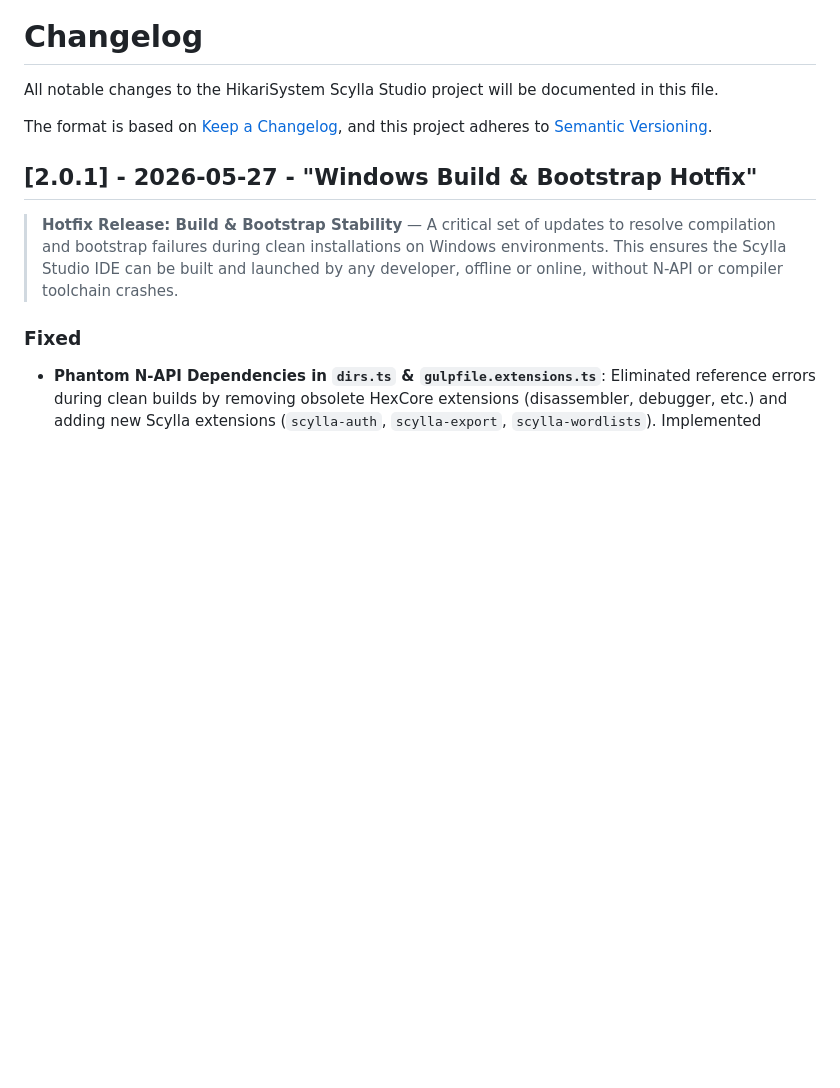
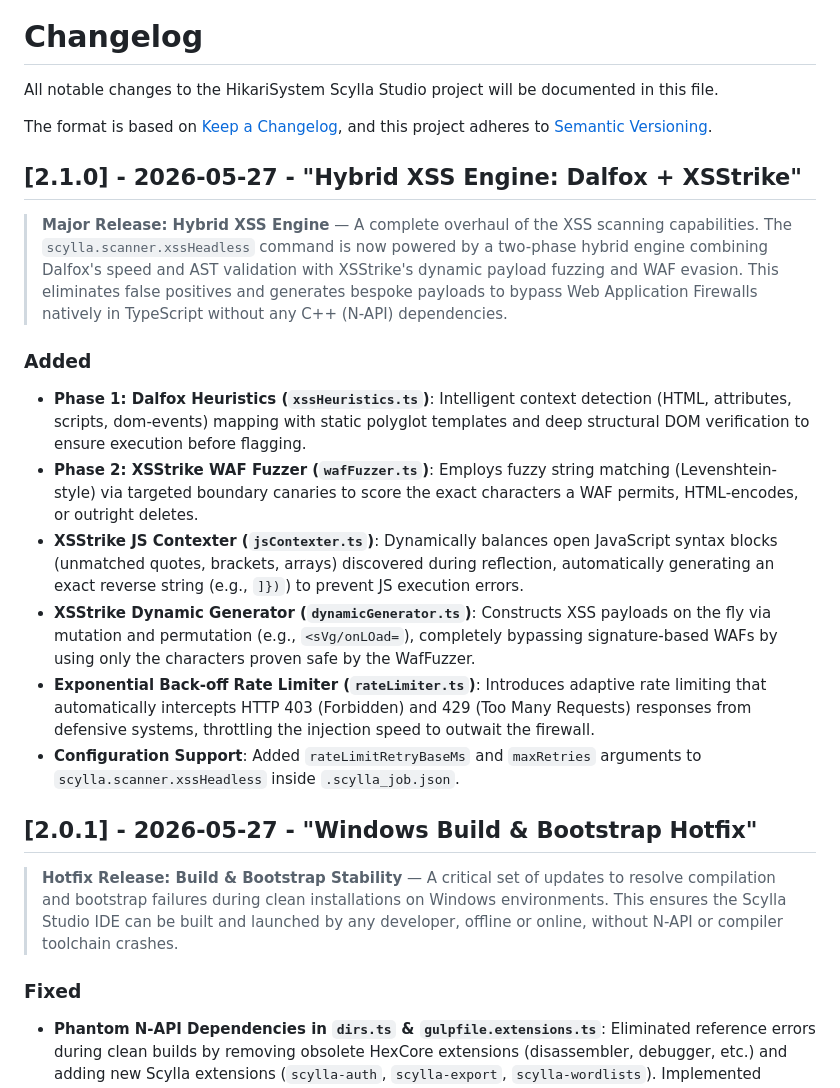
Before and after one commit to AkashaCorporation/HikariSystem-Scylla, a Markdown page: CHANGELOG.md, the part around the change. GitHub-like rendering; blank space fills up the shorter version.

```diff
--- a/CHANGELOG.md
+++ b/CHANGELOG.md
@@ -4,6 +4,19 @@ All notable changes to the HikariSystem Scylla Studio project will be documented
 
 The format is based on [Keep a Changelog](https://keepachangelog.com/en/1.0.0/),
 and this project adheres to [Semantic Versioning](https://semver.org/spec/v2.0.0.html).
+
+## [2.1.0] - 2026-05-27 - "Hybrid XSS Engine: Dalfox + XSStrike"
+
+> **Major Release: Hybrid XSS Engine** — A complete overhaul of the XSS scanning capabilities. The `scylla.scanner.xssHeadless` command is now powered by a two-phase hybrid engine combining Dalfox's speed and AST validation with XSStrike's dynamic payload fuzzing and WAF evasion. This eliminates false positives and generates bespoke payloads to bypass Web Application Firewalls natively in TypeScript without any C++ (N-API) dependencies.
+
+### Added
+
+- **Phase 1: Dalfox Heuristics (`xssHeuristics.ts`)**: Intelligent context detection (HTML, attributes, scripts, dom-events) mapping with static polyglot templates and deep structural DOM verification to ensure execution before flagging.
+- **Phase 2: XSStrike WAF Fuzzer (`wafFuzzer.ts`)**: Employs fuzzy string matching (Levenshtein-style) via targeted boundary canaries to score the exact characters a WAF permits, HTML-encodes, or outright deletes.
+- **XSStrike JS Contexter (`jsContexter.ts`)**: Dynamically balances open JavaScript syntax blocks (unmatched quotes, brackets, arrays) discovered during reflection, automatically generating an exact reverse string (e.g., `]})`) to prevent JS execution errors.
+- **XSStrike Dynamic Generator (`dynamicGenerator.ts`)**: Constructs XSS payloads on the fly via mutation and permutation (e.g., `<sVg/onLOad=`), completely bypassing signature-based WAFs by using only the characters proven safe by the WafFuzzer.
+- **Exponential Back-off Rate Limiter (`rateLimiter.ts`)**: Introduces adaptive rate limiting that automatically intercepts HTTP 403 (Forbidden) and 429 (Too Many Requests) responses from defensive systems, throttling the injection speed to outwait the firewall.
+- **Configuration Support**: Added `rateLimitRetryBaseMs` and `maxRetries` arguments to `scylla.scanner.xssHeadless` inside `.scylla_job.json`.
 
 ## [2.0.1] - 2026-05-27 - "Windows Build & Bootstrap Hotfix"
 
```
Also changed, not shown: README.md (+2 -2 lines).
